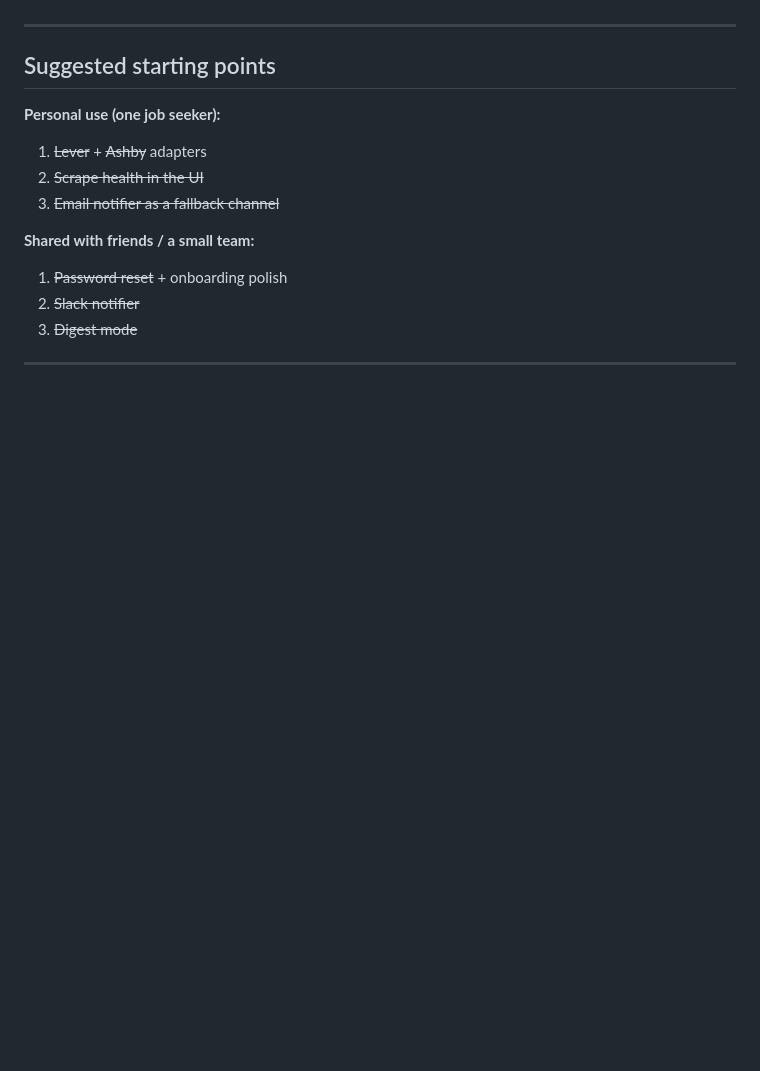
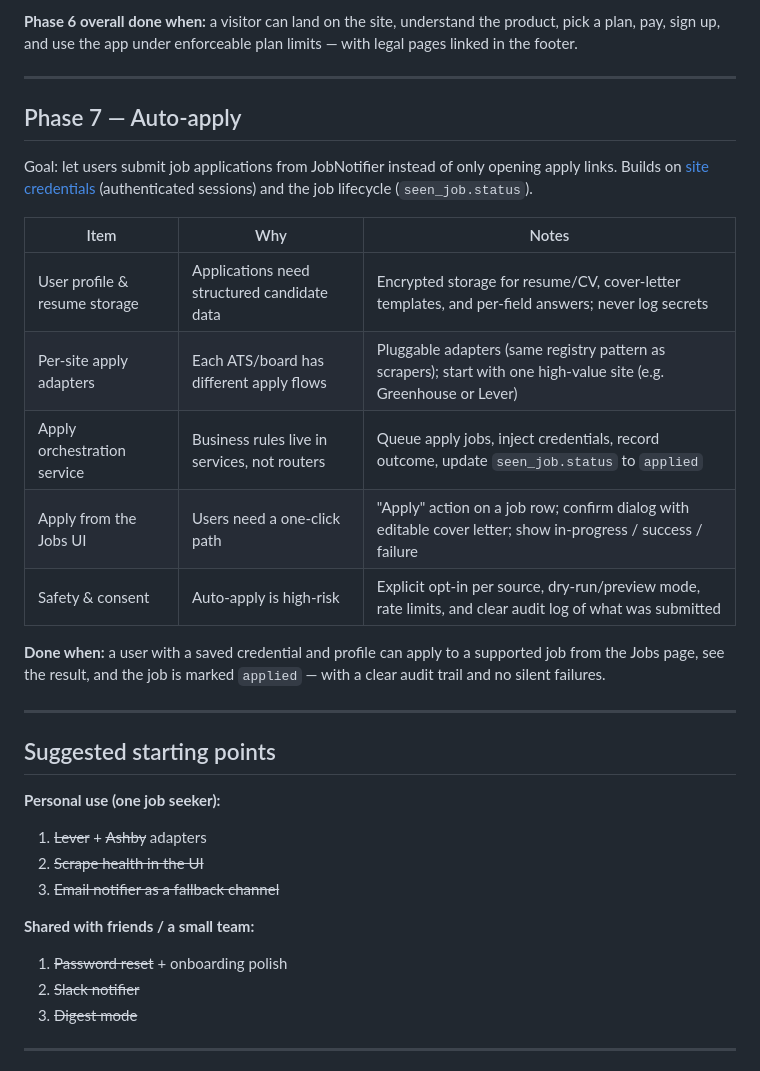
Before and after one commit to davidcristian/HeadStart, a Markdown page: docs/roadmap.md, the part around one of its changes. Rendered like a GitHub page; blank space fills up the shorter version.

```diff
--- a/docs/roadmap.md
+++ b/docs/roadmap.md
@@ -124,3 +161,26 @@ linked in the footer.
+**Phase 6 overall done when:** a visitor can land on the site, understand the
+product, pick a plan, pay, sign up, and use the app under enforceable plan limits
+— with legal pages linked in the footer.
+
+---
+
+## Phase 7 — Auto-apply
+
+Goal: let users submit job applications from JobNotifier instead of only opening
+apply links. Builds on [site credentials](modules/credentials.md) (authenticated
+sessions) and the job lifecycle (`seen_job.status`).
+
+| Item | Why | Notes |
+| ---- | --- | ----- |
+| User profile & resume storage | Applications need structured candidate data | Encrypted storage for resume/CV, cover-letter templates, and per-field answers; never log secrets |
+| Per-site apply adapters | Each ATS/board has different apply flows | Pluggable adapters (same registry pattern as scrapers); start with one high-value site (e.g. Greenhouse or Lever) |
+| Apply orchestration service | Business rules live in services, not routers | Queue apply jobs, inject credentials, record outcome, update `seen_job.status` to `applied` |
+| Apply from the Jobs UI | Users need a one-click path | "Apply" action on a job row; confirm dialog with editable cover letter; show in-progress / success / failure |
+| Safety & consent | Auto-apply is high-risk | Explicit opt-in per source, dry-run/preview mode, rate limits, and clear audit log of what was submitted |
+
+**Done when:** a user with a saved credential and profile can apply to a
+supported job from the Jobs page, see the result, and the job is marked
+`applied` — with a clear audit trail and no silent failures.
 
 ---
 
```
Also changed, not shown: other parts of docs/roadmap.md (+48 -11 lines).
